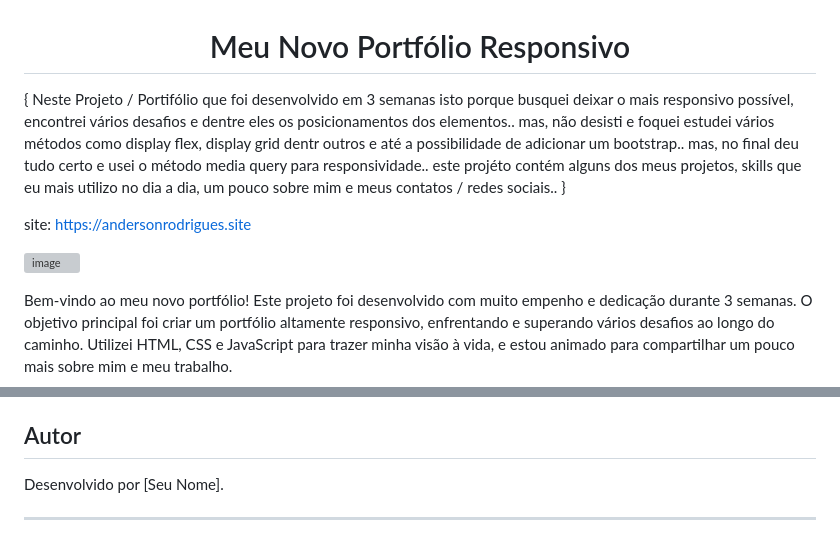
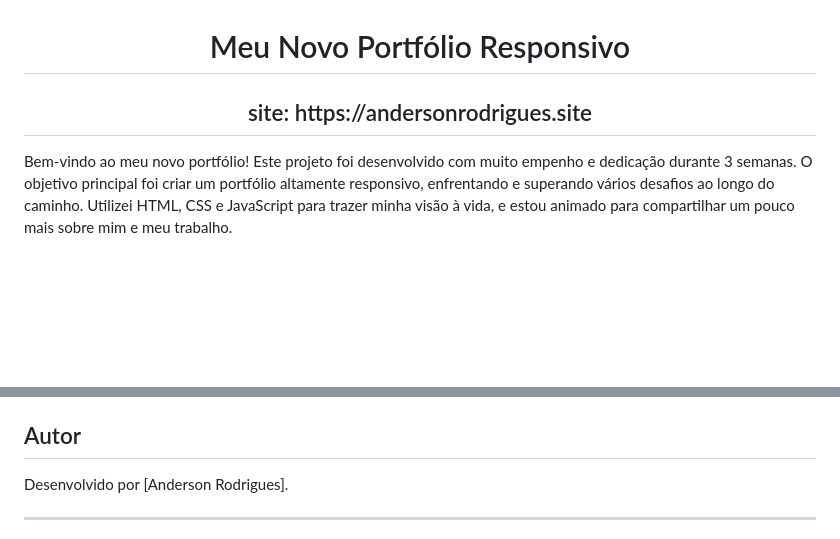
Before and after one commit to AndersonRodrigues1/Website_Portifolio_Responsivo, a Markdown page: README.md, 2 parts joined by grey strips. Drawn GitHub-style; blank space fills up the shorter version; grey boxes are pictures that could not be loaded.

```diff
--- a/README.md
+++ b/README.md
@@ -1,10 +1,6 @@
 <h1 align="center" style="color:#7f5cd1; font-size:45px;">Meu Novo Portfólio Responsivo</h1>
 
-{ Neste Projeto / Portifólio que foi desenvolvido em 3 semanas isto porque busquei deixar o mais responsivo possível, encontrei vários desafios e dentre eles os posicionamentos dos elementos.. mas, não desisti e foquei estudei vários métodos como display flex, display grid dentr outros e até a possibilidade de adicionar um bootstrap.. mas, no final deu tudo certo e usei o método media query para responsividade.. este projéto contém alguns dos meus projetos, skills que eu mais utilizo no dia a dia, um pouco sobre mim e meus contatos / redes sociais..  }
-
-site: https://andersonrodrigues.site
-
-![image](https://github.com/AndersonRodrigues1/Website_Portifolio_Responsivo/assets/127049907/af84c030-6e10-46f0-a77b-dc8145414d81)
+<h2 align="center" style="color:#7f5cd1; font-size:45px;">site: https://andersonrodrigues.site</h2>
 
 Bem-vindo ao meu novo portfólio! Este projeto foi desenvolvido com muito empenho e dedicação durante 3 semanas. O objetivo principal foi criar um portfólio altamente responsivo, enfrentando e superando vários desafios ao longo do caminho. Utilizei HTML, CSS e JavaScript para trazer minha visão à vida, e estou animado para compartilhar um pouco mais sobre mim e meu trabalho.
 
@@ -60,7 +56,7 @@ Desenvolver um portfólio responsivo trouxe diversos desafios, especialmente no
 3. Abra o arquivo `index.html` no seu navegador preferido.
 
 ## Autor
-Desenvolvido por [Seu Nome].
+Desenvolvido por [Anderson Rodrigues].
 
 ---
 
```
